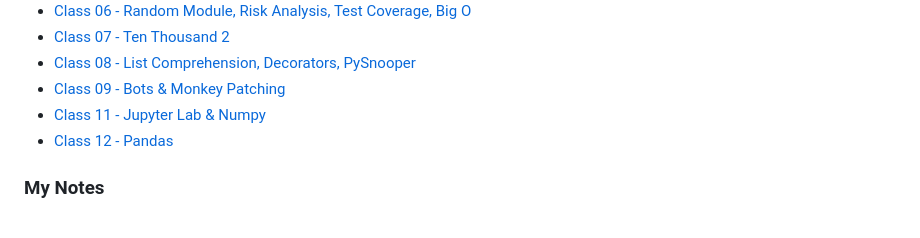
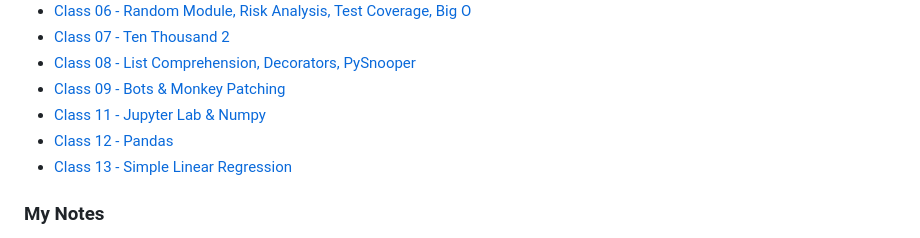
Before and after one commit to kpgomez/reading-notes, a Markdown page: README.md, the part around the change. Rendered like a GitHub page.

Commit message:
updated table of contents

```diff
--- a/README.md
+++ b/README.md
@@ -69,6 +69,7 @@ Collection of all my notes while at CodeFellows and links for further study
 - [Class 09 - Bots & Monkey Patching](/code-401/class-09.md)
 - [Class 11 - Jupyter Lab & Numpy](/code-401/class-11.md)
 - [Class 12 - Pandas](/code-401/class-12.md)
+- [Class 13 - Simple Linear Regression](/code-401/class-13.md)
 
 
 ### My Notes
```
